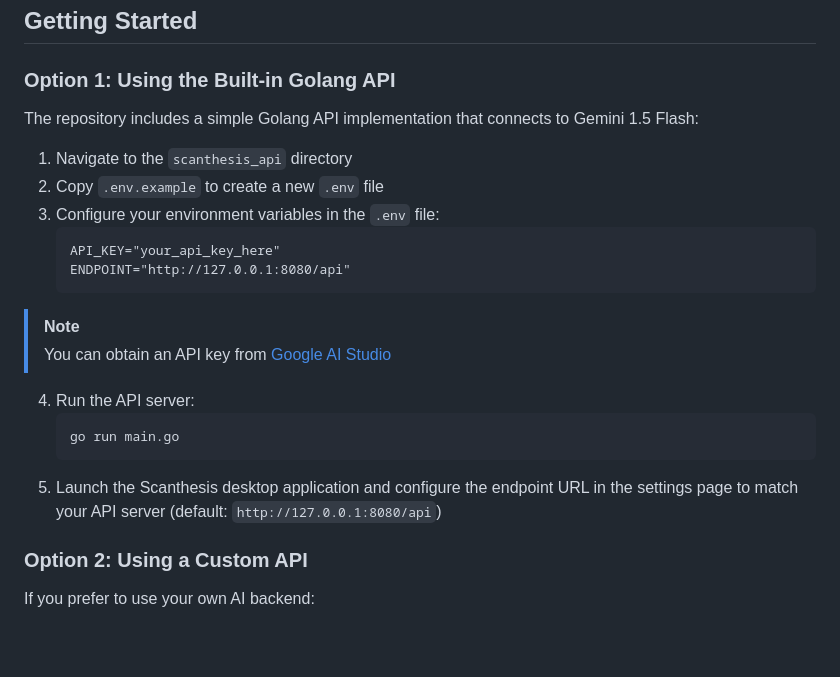
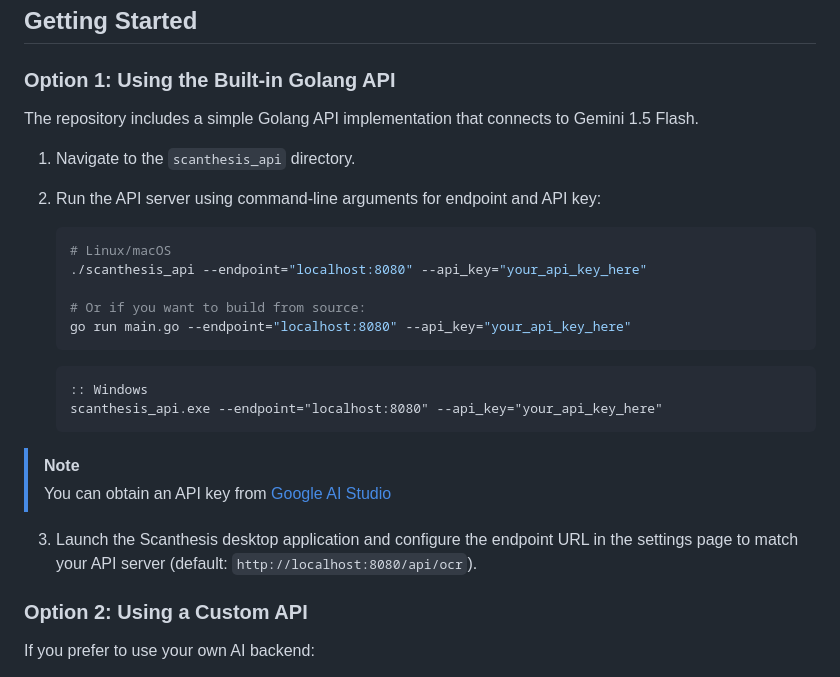
Before and after one commit to Khip01/Scanthesis, a Markdown page: README.md, the part around the change. Drawn GitHub-style; blank space fills up the shorter version.

Commit message:
chore: revise README for API server setup instructions

````diff
--- a/README.md
+++ b/README.md
@@ -81,22 +81,30 @@ This application serves as a desktop interface for AI services, allowing you to:
 
 ### Option 1: Using the Built-in Golang API
 
-The repository includes a simple Golang API implementation that connects to Gemini 1.5 Flash:
+The repository includes a simple Golang API implementation that connects to Gemini 1.5 Flash.
 
-1. Navigate to the `scanthesis_api` directory
-2. Copy `.env.example` to create a new `.env` file
-3. Configure your environment variables in the `.env` file:
+1. Navigate to the `scanthesis_api` directory.
+
+2. Run the API server using command-line arguments for endpoint and API key:
+
+   ```bash
+   # Linux/macOS
+   ./scanthesis_api --endpoint="localhost:8080" --api_key="your_api_key_here"
+
+   # Or if you want to build from source:
+   go run main.go --endpoint="localhost:8080" --api_key="your_api_key_here"
    ```
-   API_KEY="your_api_key_here"
-   ENDPOINT="http://127.0.0.1:8080/api"
+
+   ```cmd
+   :: Windows
+   scanthesis_api.exe --endpoint="localhost:8080" --api_key="your_api_key_here"
    ```
+
 > [!NOTE]
 > You can obtain an API key from [Google AI Studio](https://aistudio.google.com/apikey)
-4. Run the API server:
-   ```
-   go run main.go
-   ```
-5. Launch the Scanthesis desktop application and configure the endpoint URL in the settings page to match your API server (default: `http://127.0.0.1:8080/api`)
+
+3. Launch the Scanthesis desktop application and configure the endpoint URL in the settings page to match your API server (default: `http://localhost:8080/api/ocr`).
+
 
 ### Option 2: Using a Custom API
 
````
